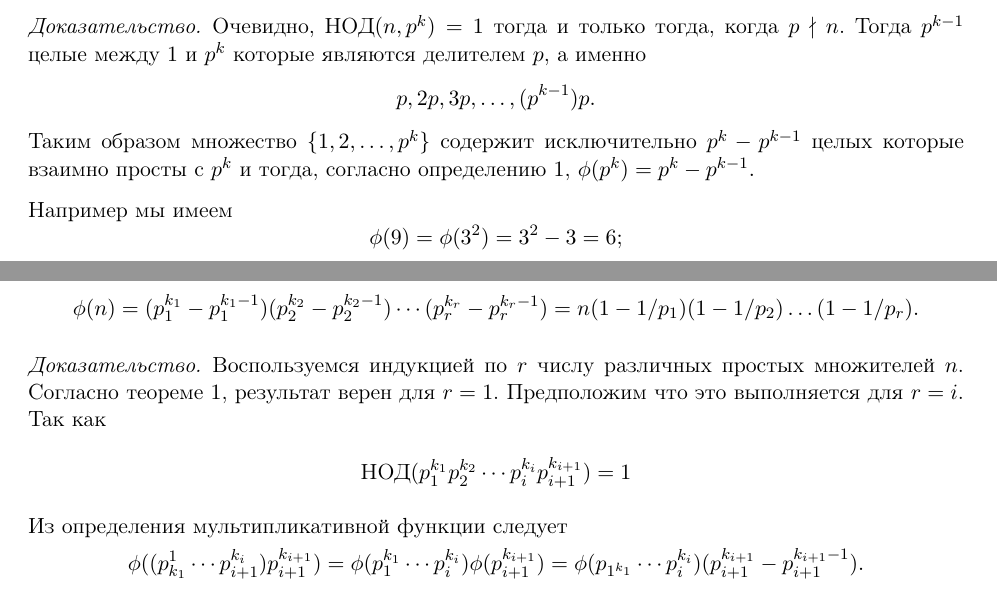
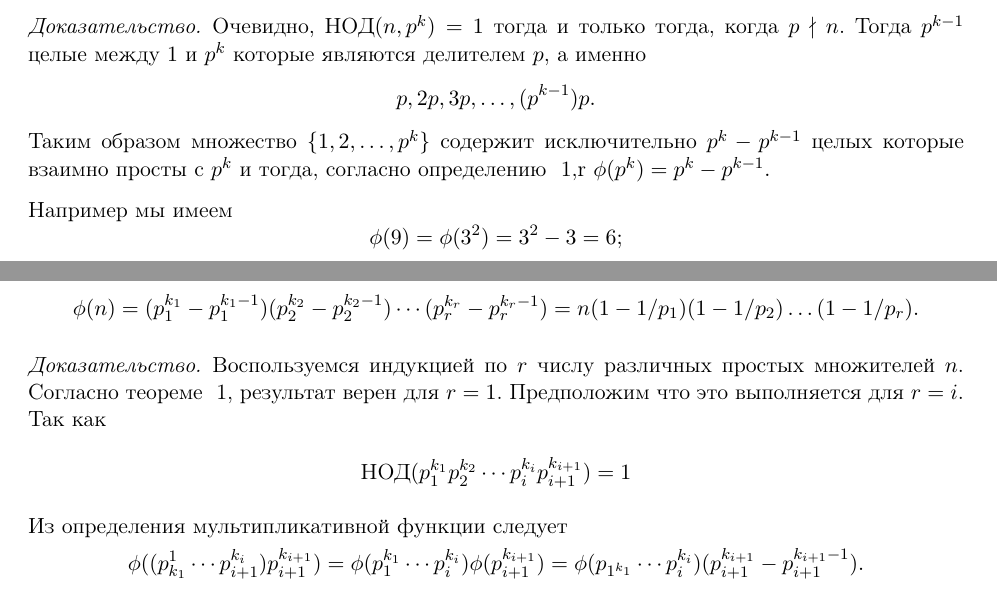
Before and after one commit to FlyaginA/Flyagin, a LaTeX document (lab1/lab.tex): two parts of pages 2 and 3 of 3, joined at a grey line, cut so that both start at the same text. Compiled offline with pdfLaTeX.

Commit message:
Add files via upload

```diff
--- a/lab1/lab.tex
+++ b/lab1/lab.tex
@@ -110,7 +110,7 @@
 \end{theorem}
 \begin{proof}
 	Очевидно,  $\text{НОД}(n,p^k)=1$ тогда и только тогда, когда $p\nmid n$. Тогда $p^{k-1}$ целые между $1$ и $p^{k}$ которые являются делителем $p$, а именно
-	\[p,2p,3p, \ldots, (p^{k-1})p.\] Таким образом множество $\{1,2,\ldots,p^k\}$ содержит исключительно $p^{k}-p^{k-1}$ целых которые взаимно просты с $p^k$ и тогда, согласно определению $\ref{def:7-1}$, $\phi (p^k)=p^{k}-p^{k-1}.$
+	\[p,2p,3p, \ldots, (p^{k-1})p.\] Таким образом множество $\{1,2,\ldots,p^k\}$ содержит исключительно $p^{k}-p^{k-1}$ целых которые взаимно просты с $p^k$ и тогда, согласно определению ~\ref{def:7-1},r $\phi (p^k)=p^{k}-p^{k-1}.$
 
 	Например мы имеем
 	\[
@@ -166,7 +166,7 @@
 	\[\phi(n) =(p_{1}^{k_1}-p_{1}^{k_{1}-1})(p_{2}^{k_{2}}-p_{2}^{k_{2}-1})\cdots (p_{r}^{k_{r}}-p_{r}^{k_{r}-1})=n(1-1/p_1)(1-1/p_2)\ldots(1-1/p_r).\]
 \end{theorem}
 \begin{proof}
-	Воспользуемся индукцией по $r$ числу различных простых множителей $n$. Согласно теореме $\ref{th:7-1}$, результат верен для $r=1$. Предположим что это выполняется для $r=i$. Так как
+	Воспользуемся индукцией по $r$ числу различных простых множителей $n$. Согласно теореме ~\ref{th:7-1}, результат верен для $r=1$. Предположим что это выполняется для $r=i$. Так как
 \begin{center}
 	НОД$(p^{k_1}_{1}p^{k_2}_{2}\cdots p^{k_i}_{i}p^{k_{i+1}}_{i+1})=1$
 \end{center}
```
